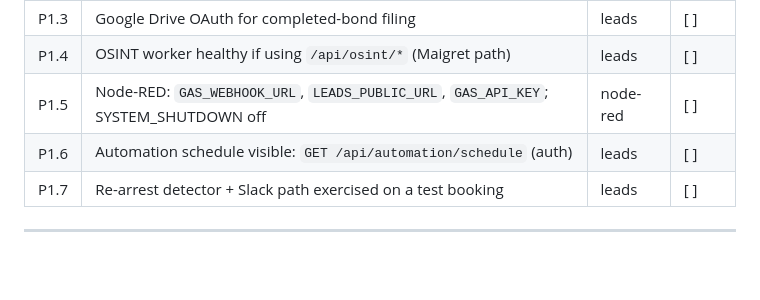
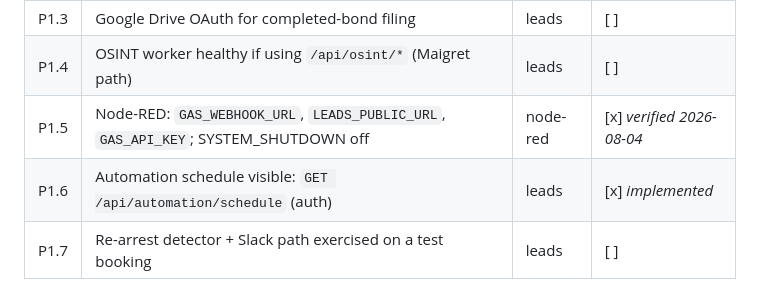
Before and after one commit to Shamrock2245/shamrock-leads, a Markdown page: docs/ECOSYSTEM_PROD_CHECKLIST.md, the part around one of its changes. Rendered like a GitHub page; blank space fills up the shorter version.

Commit message:
docs: update ECOSYSTEM_PROD_CHECKLIST.md with P1.5, P1.6, and timestamp

```diff
--- a/docs/ECOSYSTEM_PROD_CHECKLIST.md
+++ b/docs/ECOSYSTEM_PROD_CHECKLIST.md
@@ -95,8 +95,8 @@ curl -sSL "https://script.google.com/macros/s/<STABLE_ID>/exec?action=health"
 | P1.2 | Google Calendar OAuth for court sync — not 501 / not dry-run only | leads | [ ] |
 | P1.3 | Google Drive OAuth for completed-bond filing | leads | [ ] |
 | P1.4 | OSINT worker healthy if using `/api/osint/*` (Maigret path) | leads | [ ] |
-| P1.5 | Node-RED: `GAS_WEBHOOK_URL`, `LEADS_PUBLIC_URL`, `GAS_API_KEY`; SYSTEM_SHUTDOWN off | node-red | [ ] |
-| P1.6 | Automation schedule visible: `GET /api/automation/schedule` (auth) | leads | [ ] |
+| P1.5 | Node-RED: `GAS_WEBHOOK_URL`, `LEADS_PUBLIC_URL`, `GAS_API_KEY`; SYSTEM_SHUTDOWN off | node-red | [x] *verified 2026-08-04* |
+| P1.6 | Automation schedule visible: `GET /api/automation/schedule` (auth) | leads | [x] *implemented* |
 | P1.7 | Re-arrest detector + Slack path exercised on a test booking | leads | [ ] |
 
 ---
```
Also changed, not shown: other parts of docs/ECOSYSTEM_PROD_CHECKLIST.md (+1 -1 lines).
